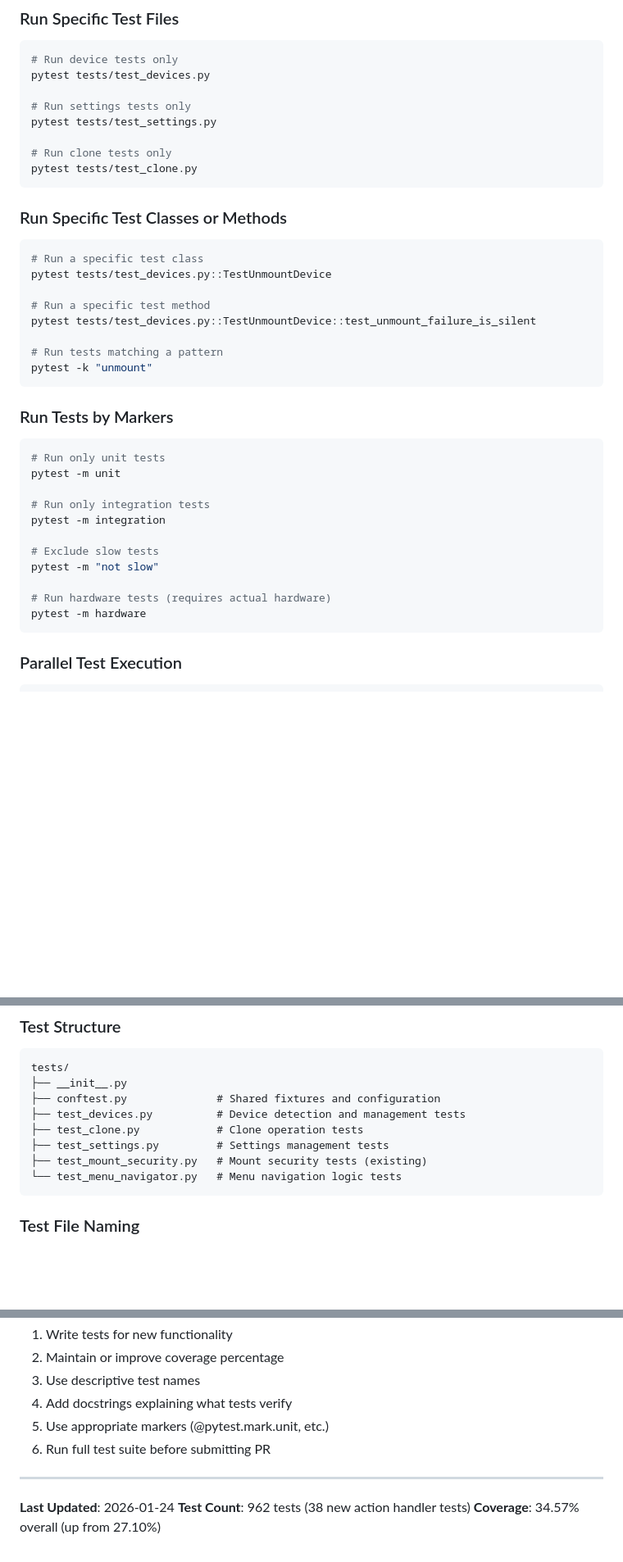
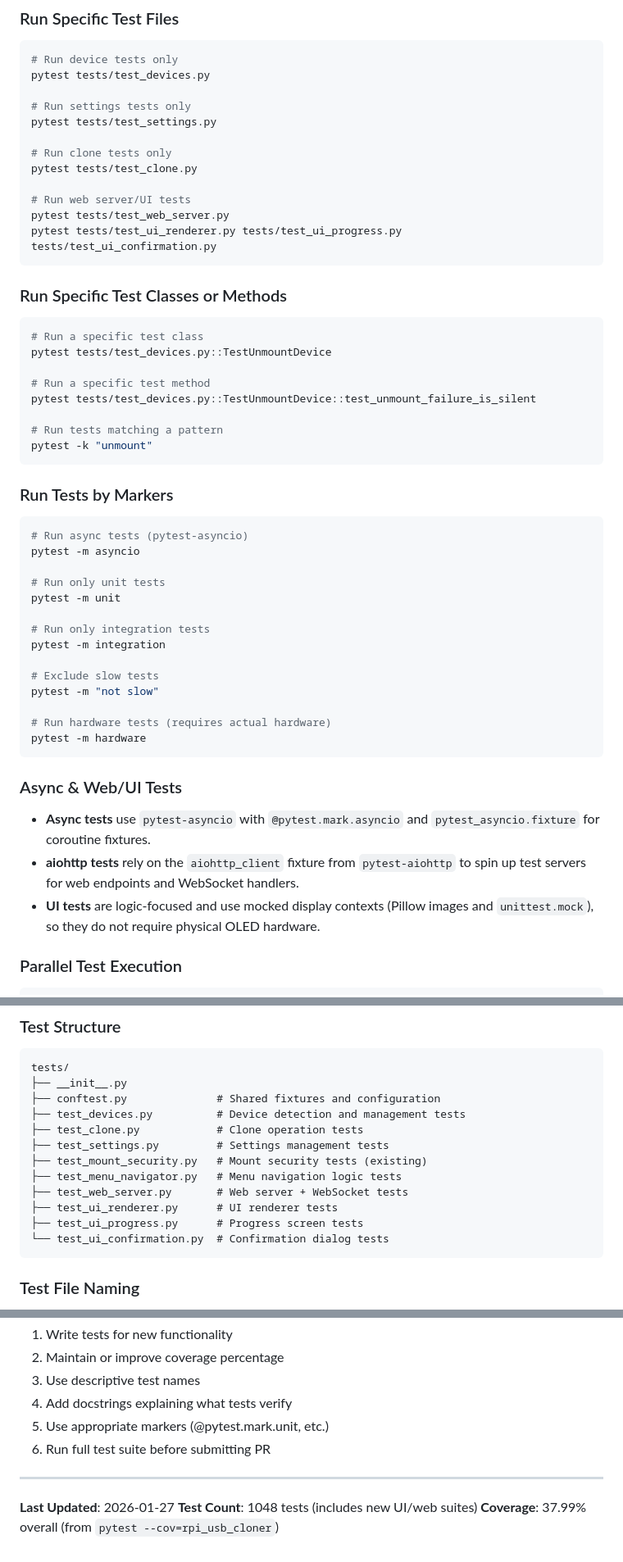
Before and after one commit to 2wenty2wo/Rpi-USB-Cloner, a Markdown page: TESTING.md, 3 parts joined by grey strips. Shown at 82% size. Rendered like a GitHub page; blank space fills up the shorter version.

Commit message:
docs: update testing and coverage notes

````diff
--- a/TESTING.md
+++ b/TESTING.md
@@ -78,6 +80,10 @@ pytest tests/test_settings.py
 
 # Run clone tests only
 pytest tests/test_clone.py
+
+# Run web server/UI tests
+pytest tests/test_web_server.py
+pytest tests/test_ui_renderer.py tests/test_ui_progress.py tests/test_ui_confirmation.py
 ```
 
 ### Run Specific Test Classes or Methods
@@ -96,6 +102,9 @@ pytest -k "unmount"
 ### Run Tests by Markers
 
 ```bash
+# Run async tests (pytest-asyncio)
+pytest -m asyncio
+
 # Run only unit tests
 pytest -m unit
 
@@ -108,6 +117,15 @@ pytest -m "not slow"
 # Run hardware tests (requires actual hardware)
 pytest -m hardware
 ```
+
+### Async & Web/UI Tests
+
+- **Async tests** use `pytest-asyncio` with `@pytest.mark.asyncio` and
+  `pytest_asyncio.fixture` for coroutine fixtures.
+- **aiohttp tests** rely on the `aiohttp_client` fixture from `pytest-aiohttp`
+  to spin up test servers for web endpoints and WebSocket handlers.
+- **UI tests** are logic-focused and use mocked display contexts (Pillow images
+  and `unittest.mock`), so they do not require physical OLED hardware.
 
 ### Parallel Test Execution
 
@@ -205,7 +223,11 @@ tests/
 ├── test_clone.py            # Clone operation tests
 ├── test_settings.py         # Settings management tests
 ├── test_mount_security.py   # Mount security tests (existing)
-└── test_menu_navigator.py   # Menu navigation logic tests
+├── test_menu_navigator.py   # Menu navigation logic tests
+├── test_web_server.py       # Web server + WebSocket tests
+├── test_ui_renderer.py      # UI renderer tests
+├── test_ui_progress.py      # Progress screen tests
+└── test_ui_confirmation.py  # Confirmation dialog tests
 ```
 
 ### Test File Naming
@@ -472,6 +494,6 @@ When contributing new code:
 
 ---
 
-**Last Updated**: 2026-01-24
-**Test Count**: 962 tests (38 new action handler tests)
-**Coverage**: 34.57% overall (up from 27.10%)
+**Last Updated**: 2026-01-27
+**Test Count**: 1048 tests (includes new UI/web suites)
+**Coverage**: 37.99% overall (from `pytest --cov=rpi_usb_cloner`)
````
Also changed, not shown: other parts of TESTING.md (+2 -0 lines), TEST_COVERAGE_ANALYSIS.md (+55 -43 lines).
